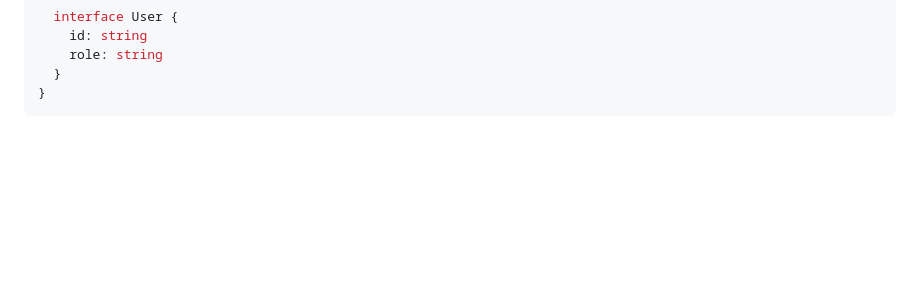
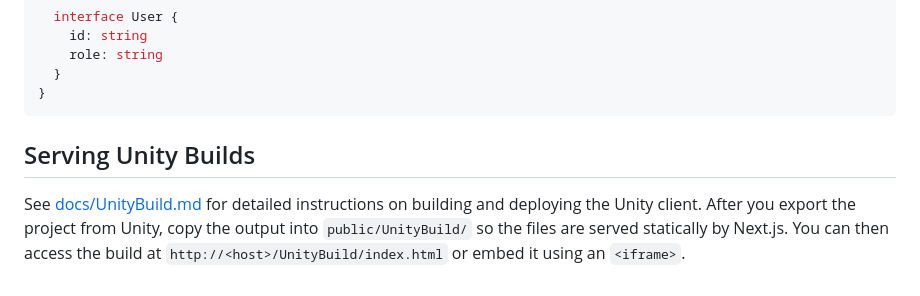
Before and after one commit to morpheus18-glitch/Agent-mcp, a Markdown page: README.md, the part around the change. Drawn GitHub-style; blank space fills up the shorter version.

Commit message:
docs: add Unity build instructions

````diff
--- a/README.md
+++ b/README.md
@@ -198,3 +198,10 @@ declare module "next-auth" {
   }
 }
 ```
+
+
+## Serving Unity Builds
+
+See [docs/UnityBuild.md](docs/UnityBuild.md) for detailed instructions on building and deploying the Unity client.
+After you export the project from Unity, copy the output into `public/UnityBuild/` so the files are served statically by Next.js.
+You can then access the build at `http://<host>/UnityBuild/index.html` or embed it using an `<iframe>`.
````
Also changed, not shown: docs/UnityBuild.md (added, +40 -0 lines).
